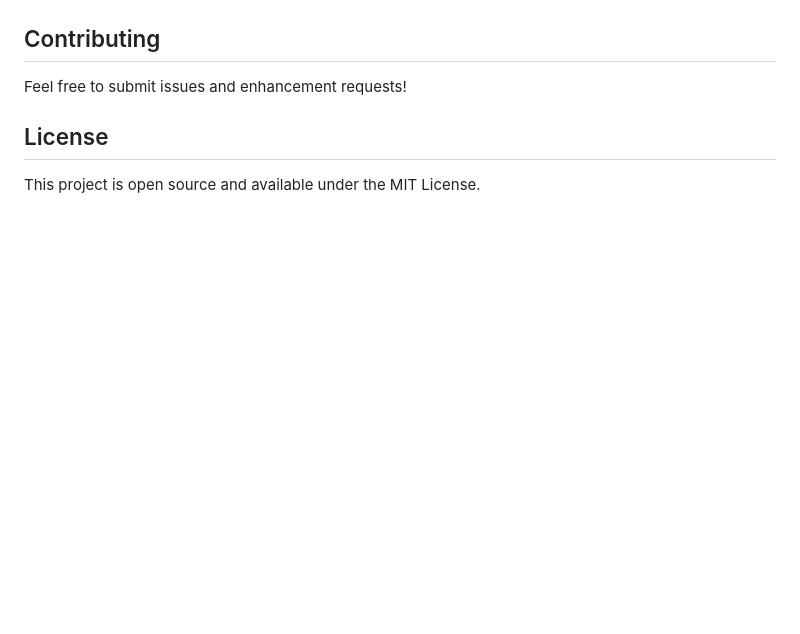
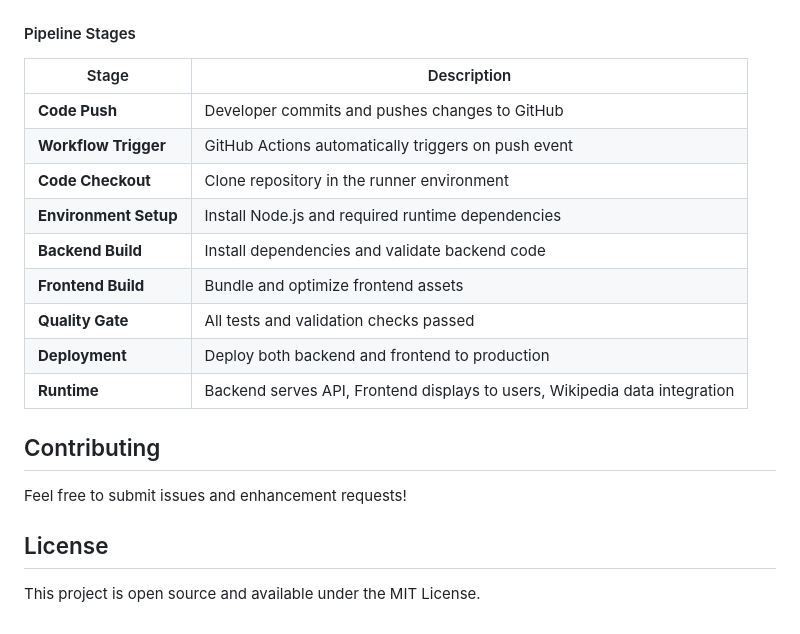
Before and after one commit to hussainali99a/country-website, a Markdown page: README.md, the part around one of its changes. Drawn GitHub-style; blank space fills up the shorter version.

Commit message:
workflow diagram updated on README.md file

````diff
--- a/README.md
+++ b/README.md
@@ -138,4 +151,18 @@ graph TB
 ```
+
+#### Pipeline Stages
+
+| Stage | Description |
+|-------|-------------|
+| **Code Push** | Developer commits and pushes changes to GitHub |
+| **Workflow Trigger** | GitHub Actions automatically triggers on push event |
+| **Code Checkout** | Clone repository in the runner environment |
+| **Environment Setup** | Install Node.js and required runtime dependencies |
+| **Backend Build** | Install dependencies and validate backend code |
+| **Frontend Build** | Bundle and optimize frontend assets |
+| **Quality Gate** | All tests and validation checks passed |
+| **Deployment** | Deploy both backend and frontend to production |
+| **Runtime** | Backend serves API, Frontend displays to users, Wikipedia data integration |
 
 ## Contributing
 
````
Also changed, not shown: other parts of README.md (+37 -24 lines).
